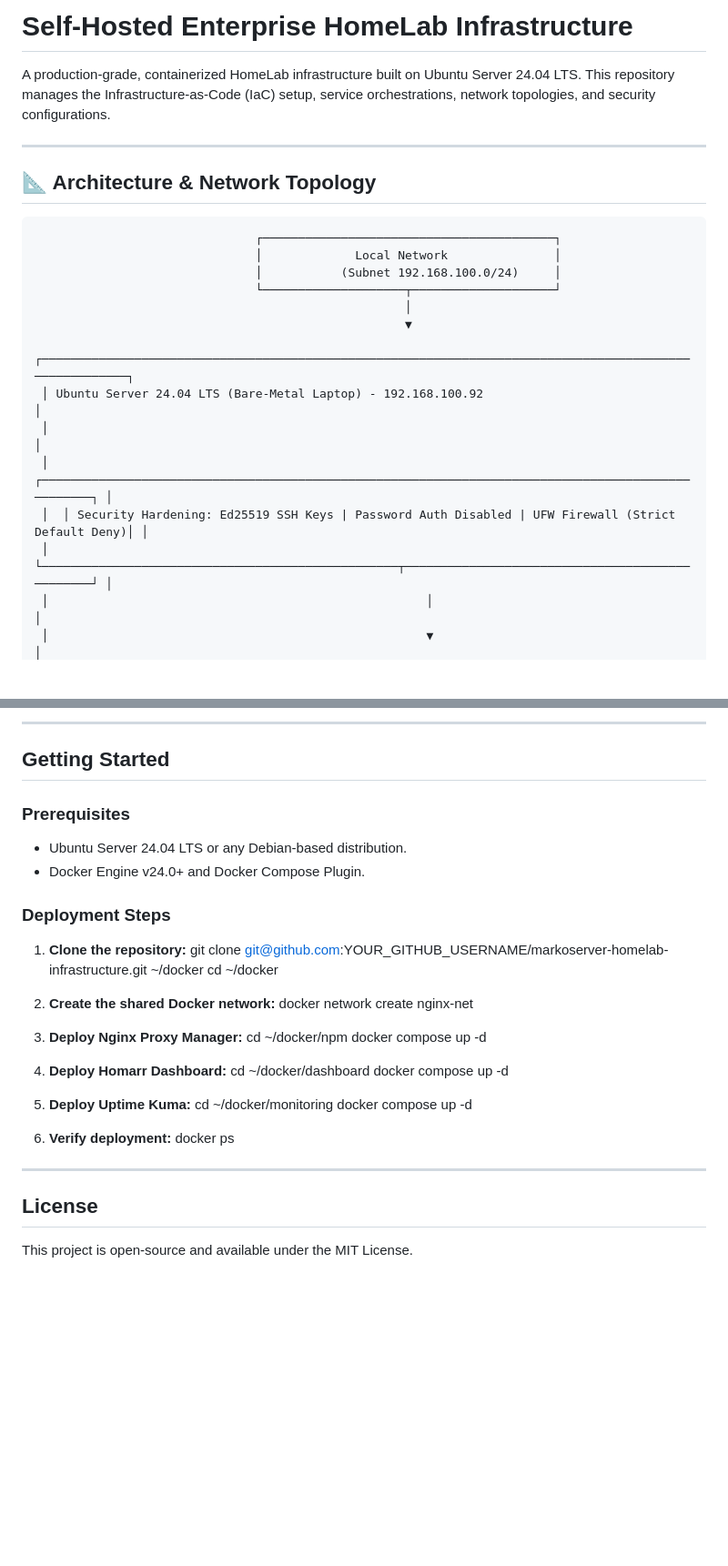
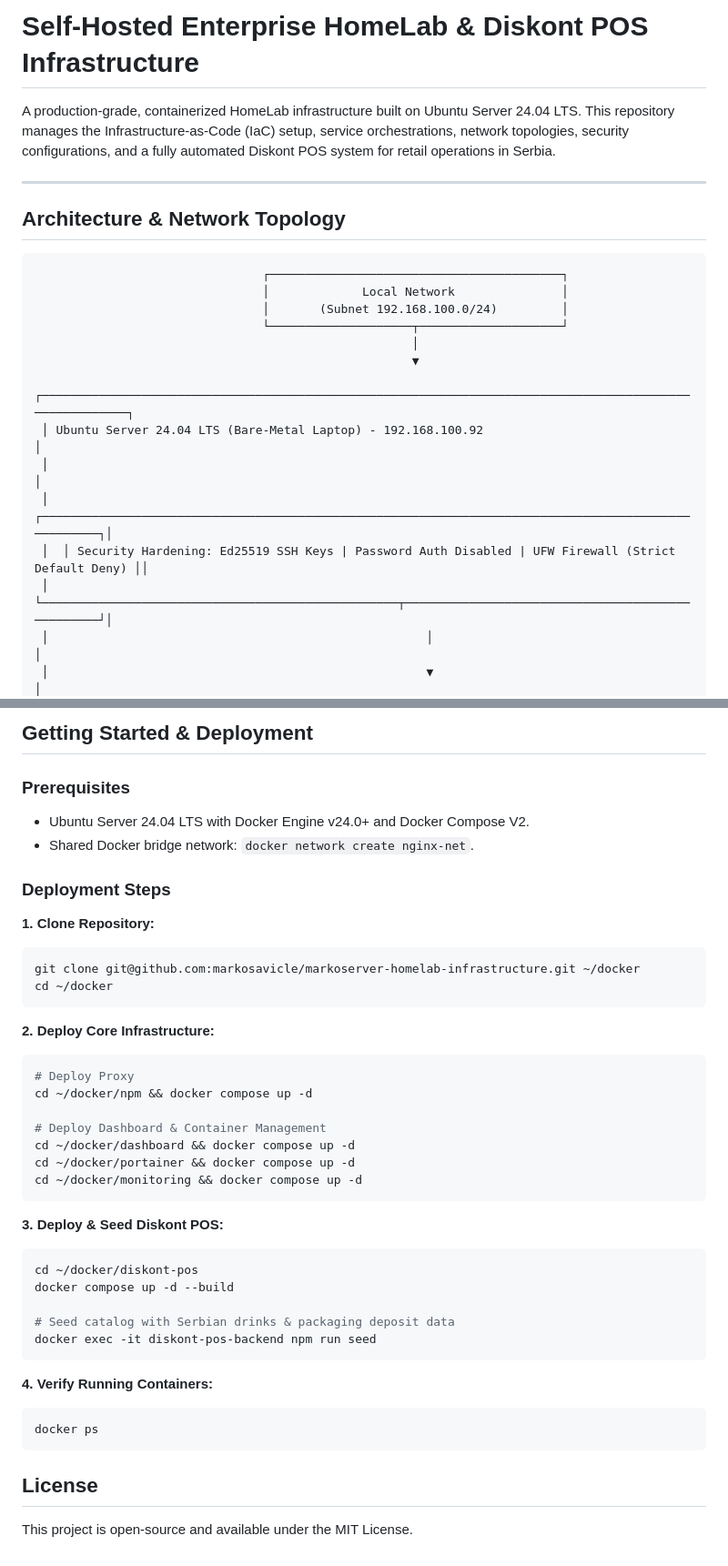
Before and after one commit to markosavicle/markoserver-homelab-infrastructure, a Markdown page: README.md, 2 parts joined by grey strips. Shown at 91% size. Drawn GitHub-style; blank space fills up the shorter version.

Commit message:
Enhance README with Diskont POS information
Updated README to include Diskont POS system details and deployment instructions.

````diff
--- a/README.md
+++ b/README.md
@@ -1,24 +1,24 @@
-# Self-Hosted Enterprise HomeLab Infrastructure
+# Self-Hosted Enterprise HomeLab & Diskont POS Infrastructure
 
 A production-grade, containerized HomeLab infrastructure built on Ubuntu Server 24.04 LTS.
-This repository manages the Infrastructure-as-Code (IaC) setup, service orchestrations,
-network topologies, and security configurations.
+This repository manages the Infrastructure-as-Code (IaC) setup, service orchestrations, network topologies, security configurations, and a fully automated Diskont POS system for retail operations in Serbia.
 
 ---
 
-## 📐 Architecture & Network Topology
+## Architecture & Network Topology
+
 ```text
-                               ┌─────────────────────────────────────────┐
-                               │             Local Network               │
-                               │           (Subnet 192.168.100.0/24)     │
-                               └────────────────────┬────────────────────┘
-                                                    │
-                                                    ▼
+                                ┌─────────────────────────────────────────┐
+                                │             Local Network               │
+                                │       (Subnet 192.168.100.0/24)         │
+                                └────────────────────┬────────────────────┘
+                                                     │
+                                                     ▼
  ┌────────────────────────────────────────────────────────────────────────────────────────────────────────┐
  │ Ubuntu Server 24.04 LTS (Bare-Metal Laptop) - 192.168.100.92                                           │
  │                                                                                                        │
- │  ┌───────────────────────────────────────────────────────────────────────────────────────────────────┐ │
- │  │ Security Hardening: Ed25519 SSH Keys | Password Auth Disabled | UFW Firewall (Strict Default Deny)│ │
- │  └──────────────────────────────────────────────────┬────────────────────────────────────────────────┘ │
+ │  ┌────────────────────────────────────────────────────────────────────────────────────────────────────┐│
+ │  │ Security Hardening: Ed25519 SSH Keys | Password Auth Disabled | UFW Firewall (Strict Default Deny) ││
+ │  └──────────────────────────────────────────────────┬─────────────────────────────────────────────────┘│
  │                                                     │                                                  │
  │                                                     ▼                                                  │
@@ -81,37 +136,48 @@ network topologies, and security configurations.
 
----
-
-## Getting Started
+##  Getting Started & Deployment
 
 ### Prerequisites
-* Ubuntu Server 24.04 LTS or any Debian-based distribution.
-* Docker Engine v24.0+ and Docker Compose Plugin.
+
+- Ubuntu Server 24.04 LTS with Docker Engine v24.0+ and Docker Compose V2.
+- Shared Docker bridge network: `docker network create nginx-net`.
 
 ### Deployment Steps
 
-1. **Clone the repository:**
-   git clone git@github.com:YOUR_GITHUB_USERNAME/markoserver-homelab-infrastructure.git ~/docker
-   cd ~/docker
+**1. Clone Repository:**
 
-2. **Create the shared Docker network:**
-   docker network create nginx-net
+```bash
+git clone git@github.com:markosavicle/markoserver-homelab-infrastructure.git ~/docker
+cd ~/docker
+```
 
-3. **Deploy Nginx Proxy Manager:**
-   cd ~/docker/npm
-   docker compose up -d
+**2. Deploy Core Infrastructure:**
 
-4. **Deploy Homarr Dashboard:**
-   cd ~/docker/dashboard
-   docker compose up -d
+```bash
+# Deploy Proxy
+cd ~/docker/npm && docker compose up -d
 
-5. **Deploy Uptime Kuma:**
-   cd ~/docker/monitoring
-   docker compose up -d
+# Deploy Dashboard & Container Management
+cd ~/docker/dashboard && docker compose up -d
+cd ~/docker/portainer && docker compose up -d
+cd ~/docker/monitoring && docker compose up -d
+```
 
-6. **Verify deployment:**
-   docker ps
+**3. Deploy & Seed Diskont POS:**
 
----
+```bash
+cd ~/docker/diskont-pos
+docker compose up -d --build
 
-## License
+# Seed catalog with Serbian drinks & packaging deposit data
+docker exec -it diskont-pos-backend npm run seed
+```
+
+**4. Verify Running Containers:**
+
+```bash
+docker ps
+```
+
+##  License
+
 This project is open-source and available under the MIT License.
````
Also changed, not shown: other parts of README.md (+97 -42 lines).
